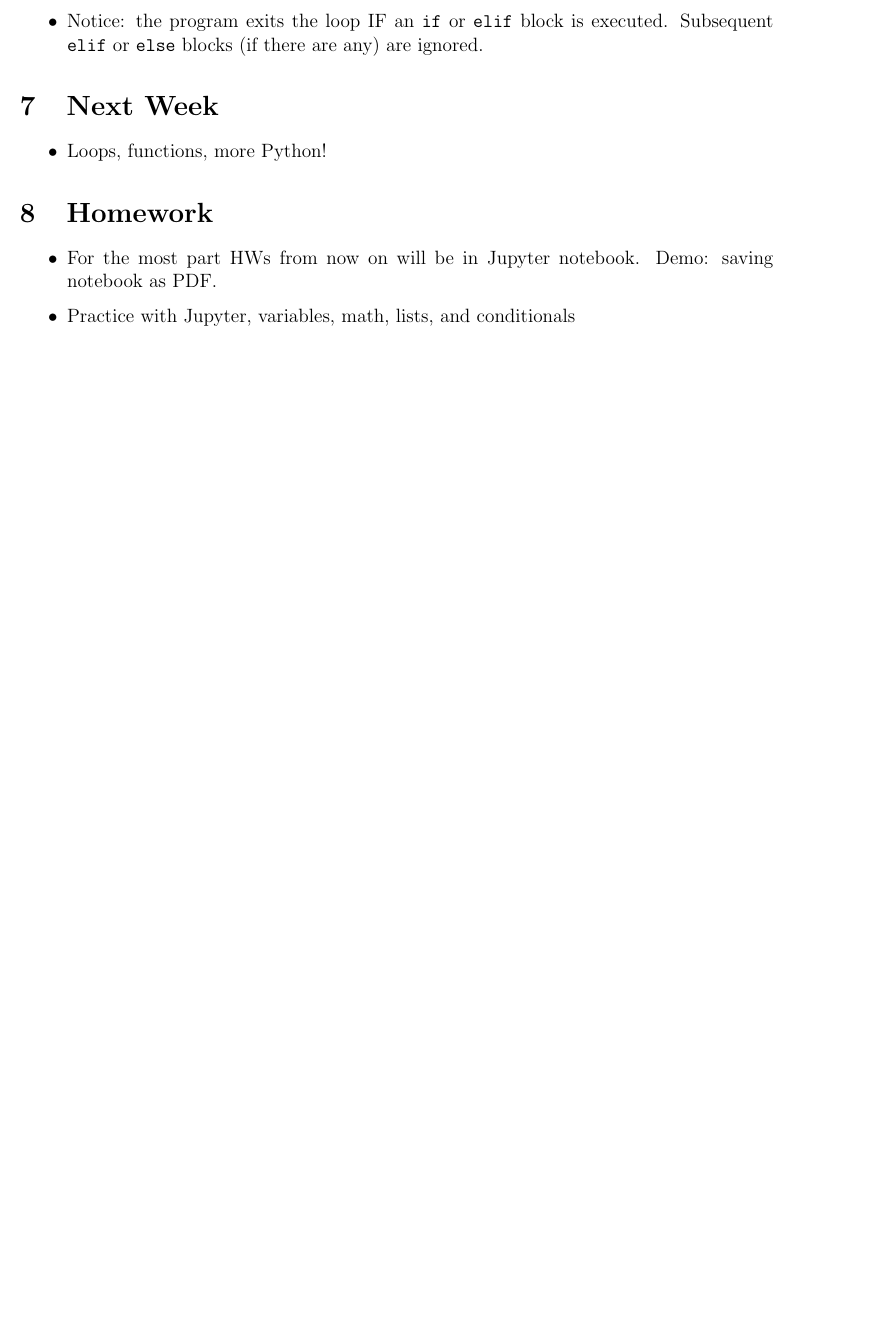
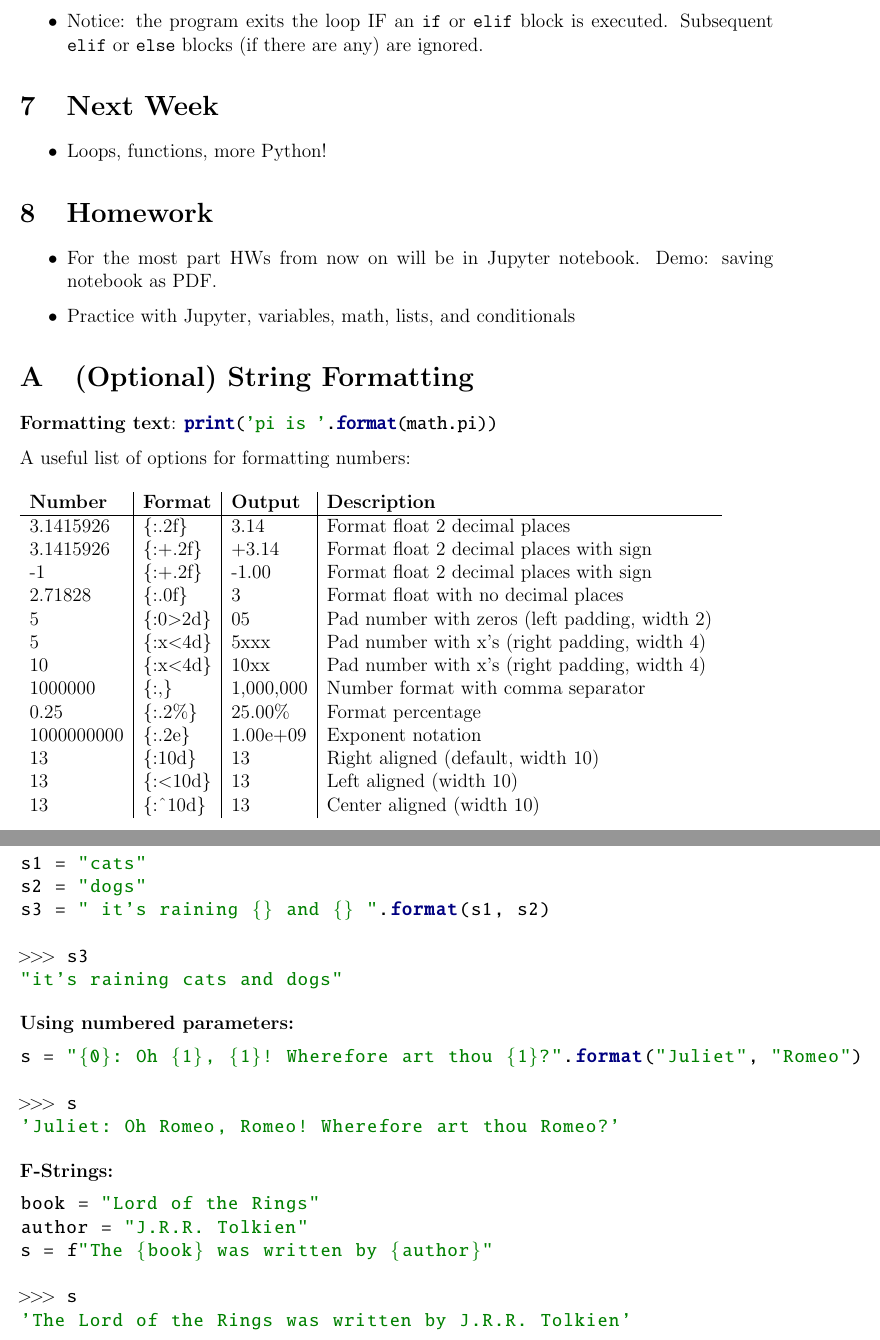
Before and after one commit to undergrad-lab-at-berkeley/ulab_physics_2021_2022_public, a LaTeX document (Python/Python Module 2/lecture notes/lecture_notes_fa21_python2.tex): part of page 5 of 5 before the commit and two parts of pages 5 and 6 of 6 after it, the two joined at a grey line, cut so that both start at the same text, the shorter picture padded with empty space. Compiled offline with pdfLaTeX.

Commit message:
update leclecture

```diff
--- a/Python/Python Module 2/lecture notes/lecture_notes_fa21_python2.tex
+++ b/Python/Python Module 2/lecture notes/lecture_notes_fa21_python2.tex
@@ -183,4 +227,59 @@ We use conditionals when we want a block of code to run IF some CONDITION is tru
     \item Practice with Jupyter, variables, math, lists, and conditionals
 \end{itemize}
 
+\appendix
+\section{(Optional) String Formatting}
+
+\textbf{Formatting text}: \pythoninline{print('pi is {}'.format(math.pi))}
+
+A useful list of options for formatting numbers:
+
+\begin{table}[H]
+	\begin{tabular}{l | l | l | l}
+		\textbf{Number} & \textbf{Format}            & \textbf{Output} & \textbf{Description}                          \\
+		\hline
+		3.1415926       & \{:.2f\}                   & 3.14            & Format float 2 decimal places                 \\
+		3.1415926       & \{:+.2f\}                  & +3.14           & Format float 2 decimal places with sign       \\
+		-1              & \{:+.2f\}                  & -1.00           & Format float 2 decimal places with sign       \\
+		2.71828         & \{:.0f\}                   & 3               & Format float with no decimal places           \\
+		5               & \{:0\textgreater{}2d\}     & 05              & Pad number with zeros (left padding, width 2) \\
+		5               & \{:x\textless{}4d\}        & 5xxx            & Pad number with x’s (right padding, width 4)  \\
+		10              & \{:x\textless{}4d\}        & 10xx            & Pad number with x’s (right padding, width 4)  \\
+		1000000         & \{:,\}                     & 1,000,000       & Number format with comma separator            \\
+		0.25            & \{:.2\%\}                  & 25.00\%         & Format percentage                             \\
+		1000000000      & \{:.2e\}                   & 1.00e+09        & Exponent notation                             \\
+		13              & \{:10d\}                   & 13              & Right aligned (default, width 10)             \\
+		13              & \{:\textless{}10d\}        & 13              & Left aligned (width 10)                       \\
+		13              & \{:\textasciicircum{}10d\} & 13              & Center aligned (width 10)
+	\end{tabular}
+\end{table}
+
+\textbf{We can substitute multiple variables:}
+\begin{python}
+s1 = "cats"
+s2 = "dogs"
+s3 = " it's raining {} and {} ".format(s1, s2)
+
+>>> s3
+"it's raining cats and dogs"
+\end{python}
+
+\textbf{Using numbered parameters:}
+\begin{python}
+s = "{0}: Oh {1}, {1}! Wherefore art thou {1}?".format("Juliet", "Romeo")
+
+>>> s
+'Juliet: Oh Romeo, Romeo! Wherefore art thou Romeo?'
+\end{python}
+
+\textbf{F-Strings:}
+\begin{python}
+book = "Lord of the Rings"
+author = "J.R.R. Tolkien"
+s = f"The {book} was written by {author}"
+
+>>> s
+'The Lord of the Rings was written by J.R.R. Tolkien'
+\end{python}
+
 \end{document}
```
Also changed, not shown: Python/Python Module 5/lecture notes/lecture_notes_fa21_python5.tex (+1 -1 lines), Python/Python Module 2/lecture notes/lecture_notes_fa21_python2.pdf, Python/Python Module 5/lecture notes/lecture_notes_fa21_python5.pdf, Python/Python Module 2/lecture notes/lecture_notes_fa21_python2.tex (44 more changed lines).
